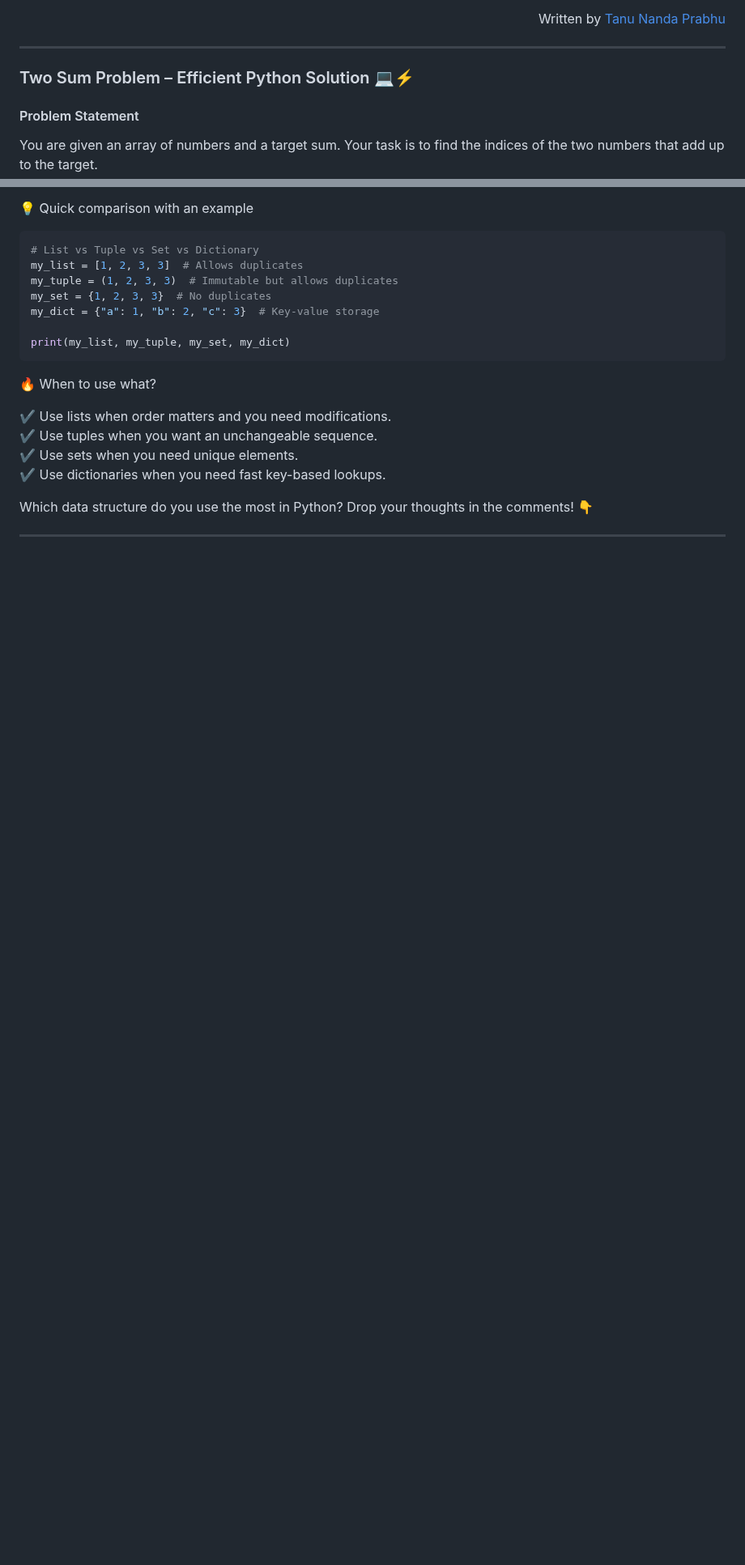
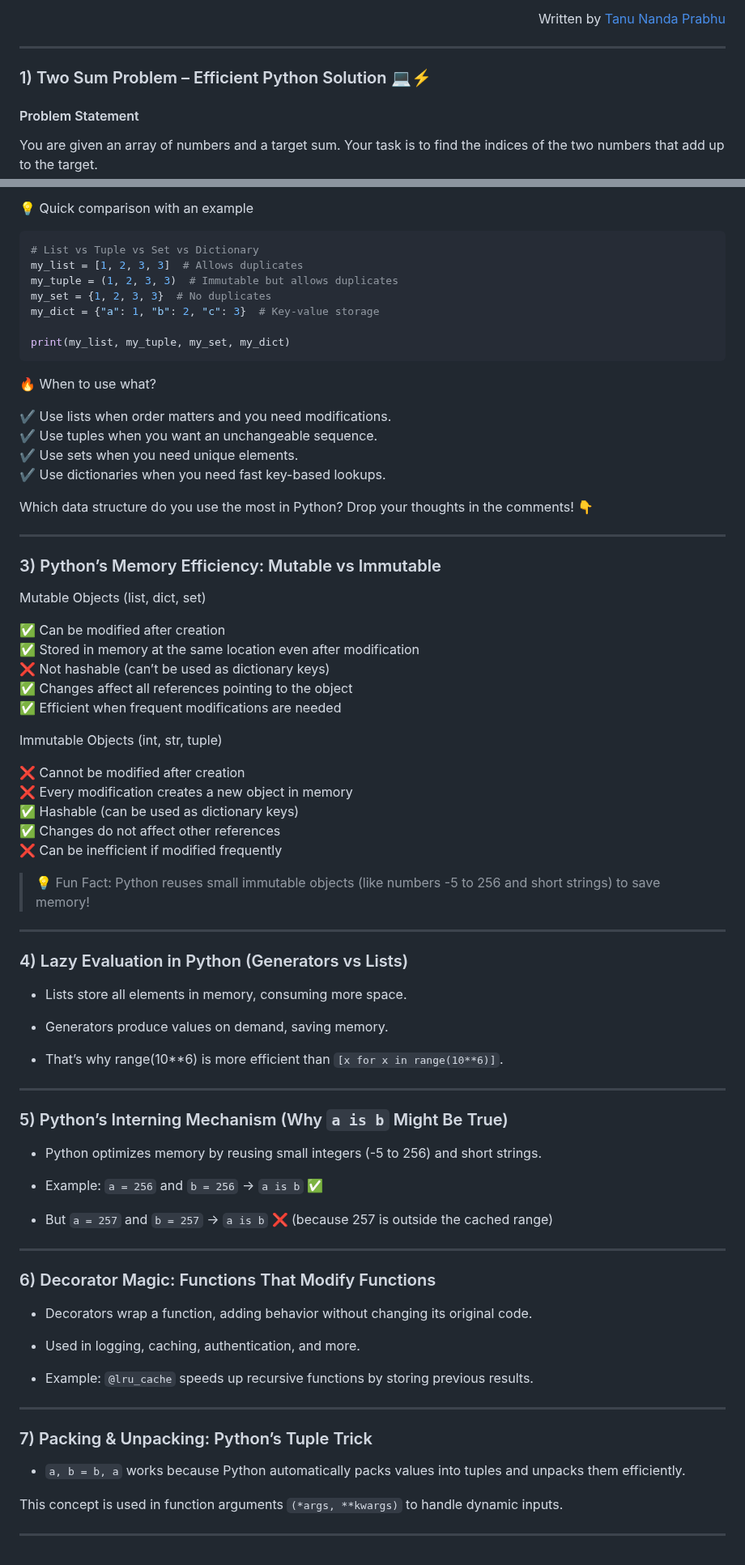
Before and after one commit to Tanu-N-Prabhu/Python, a Markdown page: Python Coding Interview Prep/Crack Python Interviews Like a Pro!.md, 2 parts joined by grey strips. Shown at 81% size. Drawn GitHub-style; blank space fills up the shorter version.

Commit message:
Update Crack Python Interviews Like a Pro!.md
Added 4 more interview concepts to the docs!

```diff
--- a/Python Coding Interview Prep/Crack Python Interviews Like a Pro!.md
+++ b/Python Coding Interview Prep/Crack Python Interviews Like a Pro!.md
@@ -19,7 +19,7 @@ This repo has got you covered with optimized solutions, step-by-step explanation
 
 ---
 
-### Two Sum Problem – Efficient Python Solution 💻⚡
+### 1) Two Sum Problem – Efficient Python Solution 💻⚡
 #### Problem Statement
 You are given an array of numbers and a target sum. Your task is to find the indices of the two numbers that add up to the target.
 
@@ -82,3 +82,63 @@ print(my_list, my_tuple, my_set, my_dict)
 Which data structure do you use the most in Python? Drop your thoughts in the comments! 👇
 
 ---
+
+### 3) Python’s Memory Efficiency: Mutable vs Immutable
+
+Mutable Objects (list, dict, set)
+
+✅ Can be modified after creation
+✅ Stored in memory at the same location even after modification
+❌ Not hashable (can’t be used as dictionary keys)
+✅ Changes affect all references pointing to the object
+✅ Efficient when frequent modifications are needed
+
+Immutable Objects (int, str, tuple)
+
+❌ Cannot be modified after creation
+❌ Every modification creates a new object in memory
+✅ Hashable (can be used as dictionary keys)
+✅ Changes do not affect other references
+❌ Can be inefficient if modified frequently
+
+> 💡 Fun Fact: Python reuses small immutable objects (like numbers -5 to 256 and short strings) to save memory!
+
+---
+
+### 4) Lazy Evaluation in Python (Generators vs Lists)
+
+* Lists store all elements in memory, consuming more space.
+
+* Generators produce values on demand, saving memory.
+
+* That’s why range(10**6) is more efficient than `[x for x in range(10**6)]`.
+
+---
+
+### 5) Python’s Interning Mechanism (Why `a is b` Might Be True)
+
+* Python optimizes memory by reusing small integers (-5 to 256) and short strings.
+
+* Example: `a = 256` and `b = 256` → `a is b` ✅
+
+* But `a = 257` and `b = 257` → `a is b` ❌ (because 257 is outside the cached range)
+
+---
+
+### 6)  Decorator Magic: Functions That Modify Functions
+
+* Decorators wrap a function, adding behavior without changing its original code.
+
+* Used in logging, caching, authentication, and more.
+
+* Example: `@lru_cache` speeds up recursive functions by storing previous results.
+
+---
+
+### 7) Packing & Unpacking: Python’s Tuple Trick
+
+* `a, b = b, a` works because Python automatically packs values into tuples and unpacks them efficiently.
+
+This concept is used in function arguments `(*args, **kwargs)` to handle dynamic inputs.
+
+---
```
Also changed, not shown: other parts of Python Coding Interview Prep/Crack Python Interviews Like a Pro!.md (+1 -1 lines).
